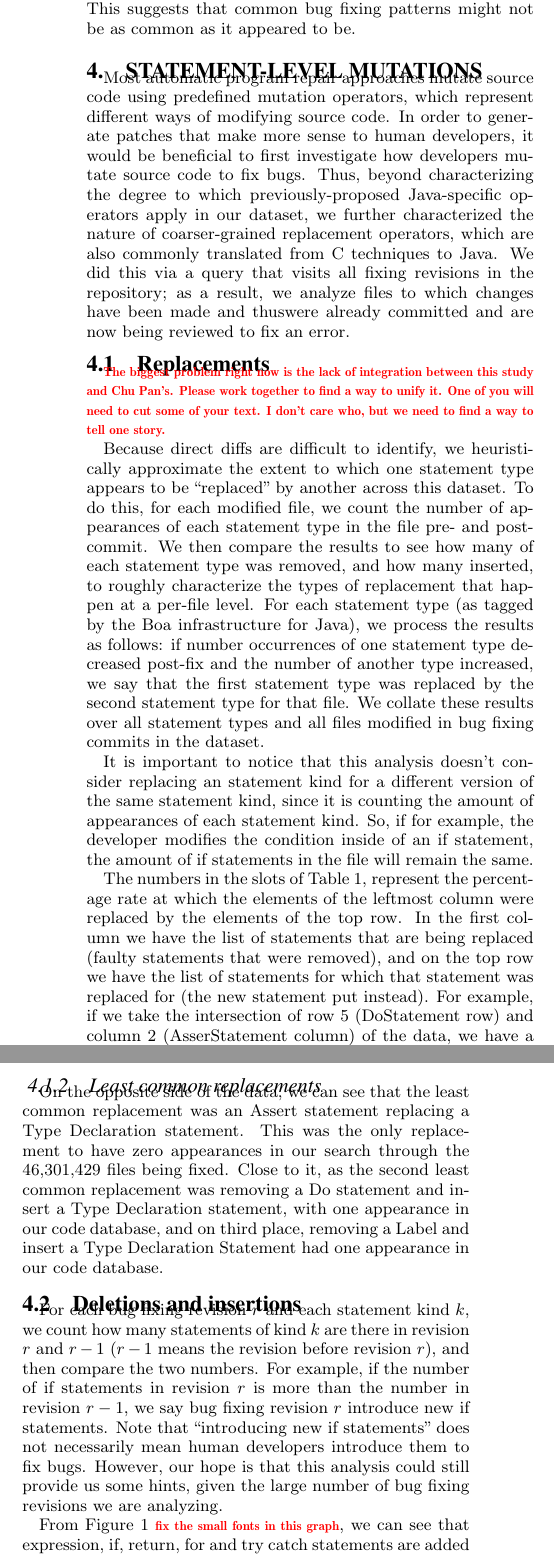
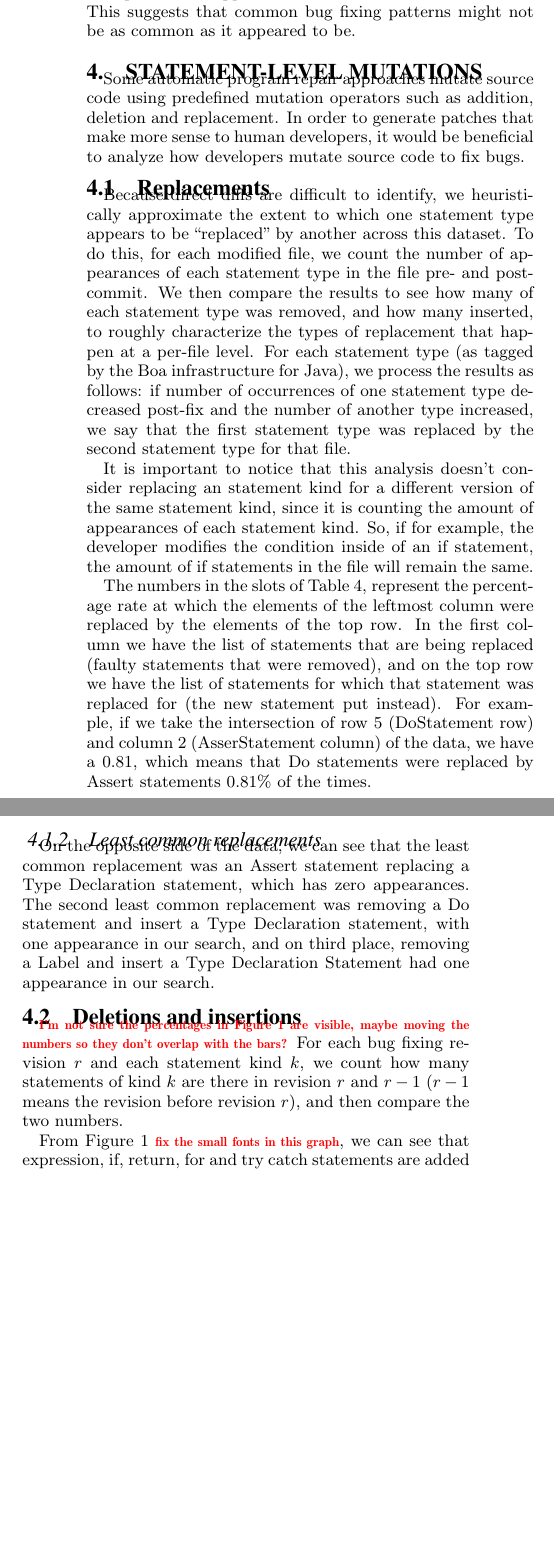
Before and after one commit to mausotog/MSR-Challenge-2016, a LaTeX paper (MSRChallenge2016.tex): two parts of the columns of page 4 of 6, joined at a grey line, cut so that both start at the same text, the shorter picture padded with empty space. Compiled offline with pdfLaTeX.

Commit message:
Merged my part and Pan's, removed a lot of text

```diff
--- a/MSRChallenge2016.tex
+++ b/MSRChallenge2016.tex
@@ -590,8 +581,7 @@ detect never appear together. Moreover, the percentage of each pattern is based
-on imprecise approximation which is likely to represent an upper bound rather
-than a lower bound. This suggests that common bug fixing patterns might not be
-as common as it appeared to be.
 
-\section{Statement-level mutations}
+
+
+
 
 \begin{table*}
 	\centering
@@ -638,21 +638,18 @@ as common as it appeared to be.
+on imprecise approximation which is likely to represent an upper bound rather
+than a lower bound. This suggests that common bug fixing patterns might not be
+as common as it appeared to be.
 
-Most automatic program repair approaches mutate source code using predefined
-mutation operators, which represent different ways of modifying source code. In
+
+
+
+
+\section{Statement-level mutations}
+Some automatic program repair approaches mutate source code using predefined
+mutation operators such as addition, deletion and replacement. In
 order to generate patches that make more sense to human developers, it would be
-beneficial to first investigate how developers mutate source code to fix bugs.
-Thus, beyond characterizing the degree to which previously-proposed Java-specific
-operators apply in our dataset, we further characterized the nature of
-coarser-grained replacement operators, which are also commonly translated from C
-techniques to Java.  We did this via a query that visits all fixing revisions in
-the repository; as a result, we analyze files to which changes have been made
-and thuswere already committed and are now being reviewed to fix an error.
+beneficial to analyze how developers mutate source code to fix bugs.
 
 \subsection{Replacements}
-\todo{The biggest problem right now is the lack of integration between this
-  study and Chu Pan's.  Please work together to find a way to unify it.  One of
-  you will need to cut some of your text.  I don't care who, but we need to find
-  a way to tell one story.}
-
 Because direct diffs are difficult to identify, we heuristically approximate the
 extent to which one statement type appears to be ``replaced'' by another across
 this dataset.  To do this, for each modified file, we count the number of
@@ -661,12 +658,10 @@ compare the results to see how many of each statement type was removed, and how
 many inserted, to roughly characterize the types of replacement that happen at a
 per-file level.  For each statement type (as tagged by the Boa infrastructure
 for Java), we process the results as follows:
-if number occurrences of one statement type decreased post-fix and the number of
+if number of occurrences of one statement type decreased post-fix and the number of
 another type increased, we say that
 the first statement type was replaced by the second statement type for that
-file.  We collate these results over all statement types and all files modified
-in bug fixing commits in the dataset.
-
+file.
 
 It is important to notice that this analysis doesn't consider replacing an
 statement kind for a different version of the same statement kind, since it is
@@ -674,13 +669,9 @@ counting the amount of appearances of each statement kind. So, if for example,
 the developer modifies the condition inside of an if statement, the amount of if
 statements in the file will remain the same.
 
-The numbers in the slots of Table 1, represent the percentage rate at which the
+The numbers in the slots of Table~\ref{tab:likeliness}, represent the percentage rate at which the
 elements of the leftmost column were replaced by the elements of the top row. In
 the first column we have the list of statements that are being replaced (faulty
 statements that were removed), and on the top row we have the list of statements
 for which that statement was replaced for (the new statement put instead). For
 example, if we take the intersection of row 5 (DoStatement row) and column 2
-(AsserStatement column) of the data, we have a 0.81, which means that if we take
-all the instances in which a Do statement was replaced by something else, the
-amount of times that it was replaced by an Assert statement, represent a
-0.81% of the times.
@@ -697 +677,0 @@ being replaced.
-With this study, we are able to make a more accurate guess, when having a known
@@ -702 +678 @@ that will end up being a successful patch.
-For example, if we are fixing a Java program, and we have a faulty statement
+(AsserStatement column) of the data, we have a 0.81, which means that Do statements were replaced by Assert statements 0.81\% of the times.
@@ -721,12 +687,10 @@ Throw statement.
 
 \subsubsection{Least common replacements}
 On the opposite side of the data, we can see that the least common replacement
-was an Assert statement replacing a Type Declaration statement. This was the
-only replacement to have zero appearances in our search through the 46,301,429
-files being fixed. Close to it, as the second least common replacement was
+was an Assert statement replacing a Type Declaration statement, which has zero appearances. The second least common replacement was
 removing a Do statement and insert a Type Declaration statement, with one
-appearance in our code database, and on third place, removing a Label and insert
-a Type Declaration Statement had one appearance in our code database.
+appearance in our search, and on third place, removing a Label and insert
+a Type Declaration Statement had one appearance in our search.
 
 
 \subsection{Deletions and insertions}
@@ -737,15 +701,9 @@ a Type Declaration Statement had one appearance in our code database.
 	of statement, how many bug fixing revisions add/delete statements of the
 same kind?} \label{fig:StmtType} \end{figure*}
-
+\todo{I'm not sure the percentages in Figure~\ref{fig:StmtType} are visible, maybe moving the numbers so they don't overlap with the bars?}
 For each bug fixing revision $r$ and each statement kind $k$, we count how many
 statements of kind $k$ are there in revision $r$ and $r-1$ ($r-1$ means the
-revision before revision $r$), and then compare the two numbers. For example, if
-the number of if statements in revision $r$ is more than the number in revision
-$r-1$, we say bug fixing revision $r$ introduce new if statements. Note that
-``introducing new if statements'' does not necessarily mean human developers
-introduce them to fix bugs. However, our hope is that this analysis could still
-provide us some hints, given the large number of bug fixing revisions we are
-analyzing.
+revision before revision $r$), and then compare the two numbers.
 
 From Figure~\ref{fig:StmtType} \todo{fix the small fonts in this graph}, we can
 see that expression, if, return, for and try catch statements are added most
@@ -763 +719,2 @@ statements kinds.
 
+We found that the most common $Replacer$ statement kind (the statement
```
Also changed, not shown: MSRChallenge2016.tex (89 more changed lines).
